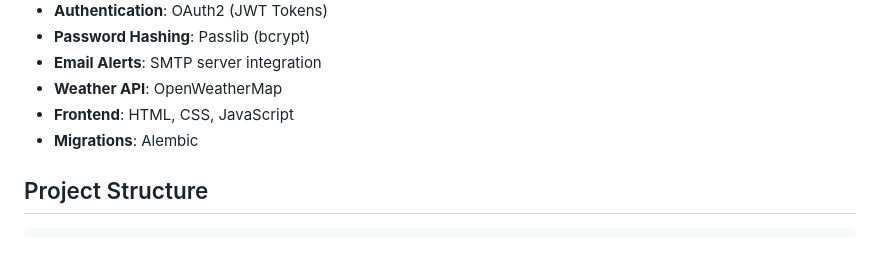
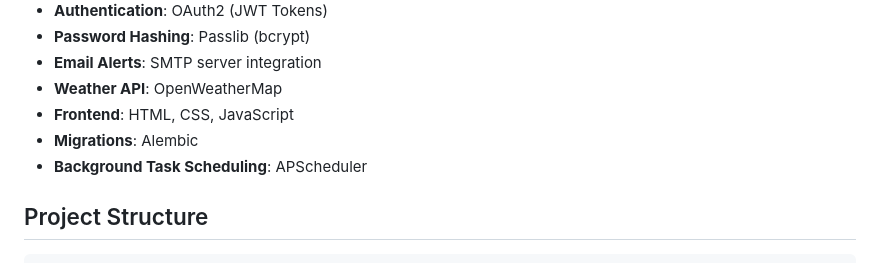
Before and after one commit to Ly-Olia/WeatherApp, a Markdown page: README.md, the part around the change. GitHub-like rendering.

```diff
--- a/README.md
+++ b/README.md
@@ -21,6 +21,7 @@ A FastAPI-based application that provides real-time weather data, allows users t
 - **Weather API**: OpenWeatherMap
 - **Frontend**: HTML, CSS, JavaScript
 - **Migrations**: Alembic
+- **Background Task Scheduling**: APScheduler
 
 
 ## Project Structure
```
